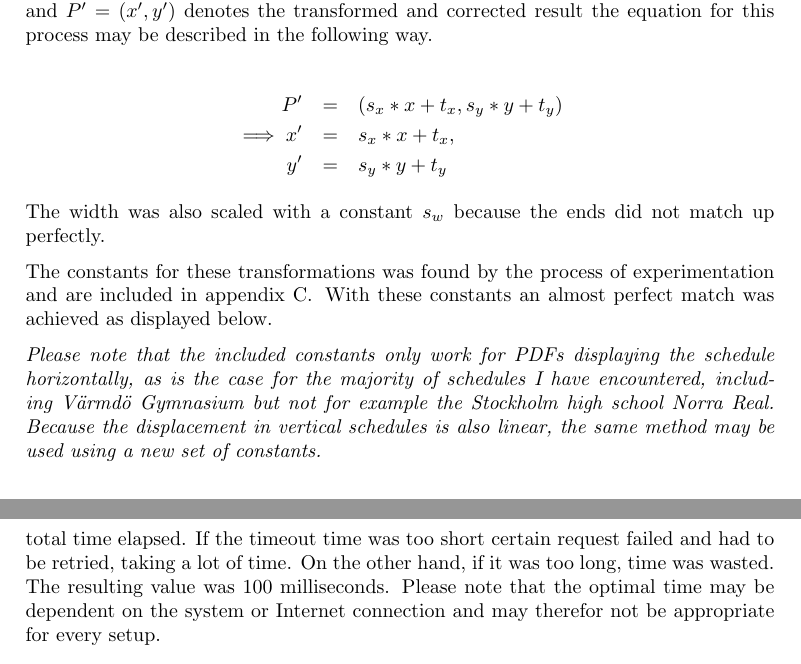
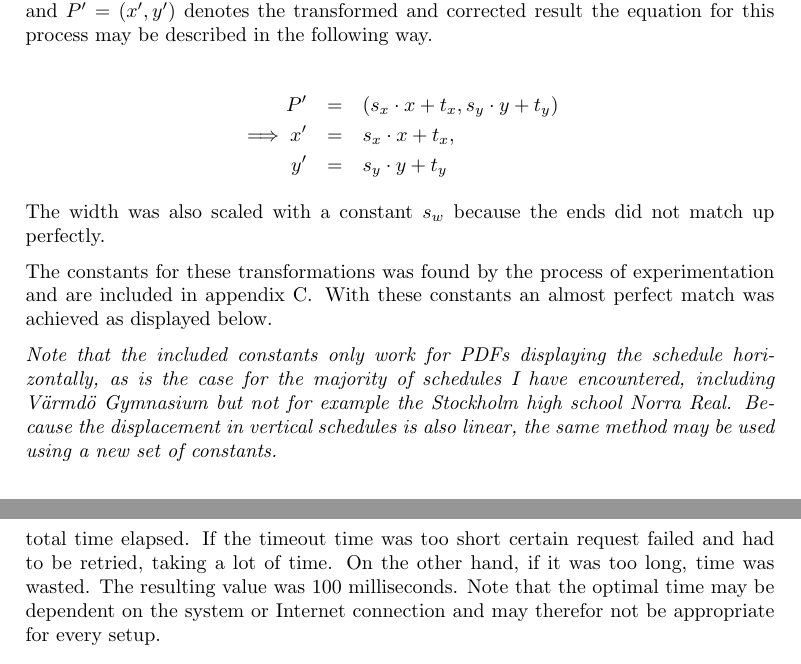
Before and after one commit to johnrapp/novasoftware-schedule-parser, a LaTeX paper (paper/paper.tex): two parts of pages 16 and 18 of 31, joined at a grey line, cut so that both start at the same text. Compiled offline with pdfLaTeX.

Commit message:
Minor paper edits

```diff
--- a/paper/paper.tex
+++ b/paper/paper.tex
@@ -474,9 +474,9 @@
 	From the above figure one can see that the PDF lessons start further from the edges than the image. The misfit was assumed (which turned out to be correct) to be linear, meaning that the displacement was a linear function of the coordinates. This enabled the use of a simple linear transformation to correct for it, scaling and translating every x and y coordinate by a constant amount. If $P = (x, y)$ denotes the original position and $P' = (x', y')$ denotes the transformed and corrected result the equation for this process may be described in the following way.
 
 	\begin{eqnarray}
-		P' &=& (s_x*x + t_x, s_y*y + t_y)\nonumber\\
-		\implies x' &=& s_x*x + t_x, \nonumber\\
-		y' &=& s_y*y + t_y \nonumber
+		P' &=& (s_x \cdot x + t_x, s_y \cdot y + t_y)\nonumber\\
+		\implies x' &=& s_x \cdot x + t_x, \nonumber\\
+		y' &=& s_y \cdot y + t_y \nonumber
 	\end{eqnarray}
 
 	The width was also scaled with a constant $s_w$ because the ends did not match up perfectly.
@@ -490,7 +490,7 @@
 		\label{fig:pdf-image-match}
 	\end{figure}
 
-	\textit{Please note that the included constants only work for PDFs displaying the schedule horizontally, as is the case for the majority of schedules I have encountered, including Värmdö Gymnasium but not for example the Stockholm high school Norra Real. Because the displacement in vertical schedules is also linear, the same method may be used using a new set of constants.}
+	\textit{Note that the included constants only work for PDFs displaying the schedule horizontally, as is the case for the majority of schedules I have encountered, including Värmdö Gymnasium but not for example the Stockholm high school Norra Real. Because the displacement in vertical schedules is also linear, the same method may be used using a new set of constants.}
 
 	\subsection{Performing the click}
 	When performing the click the center coordinates were determined to give the best accuracy; reducing the risk of missing because of calculation error. These were calculated by averaging the corner coordinates.
@@ -501,7 +501,7 @@
 	The response of the final click request was the lesson detail page, provided as HTML. The relevant information was relatively easily found because they were contained in a table and could be obtained using standard HTML traversal methods.
 
 	\subsection{Failing requests}
-	It was noticed that some requests, in a seemingly random pattern, failed (produced no response). In order to continue the process the requests had to be retried and performed again. This applied especially to the click requests. After examining this problem, the cause seemed to be performing too many request too fast and with too little space in between. In order to solve this, all requests were made in sequence and a timeout was performed before making the next request. In order to determine which timeout time was optimal in order to minimize the total time to parse schedules (which is especially important when parsing many schedules) experiments were made. These experiments were performed by completing the process using a certain timeout and measuring the total time elapsed. If the timeout time was too short certain request failed and had to be retried, taking a lot of time. On the other hand, if it was too long, time was wasted. The resulting value was 100 milliseconds. Please note that the optimal time may be dependent on the system or Internet connection and may therefor not be appropriate for every setup.
+	It was noticed that some requests, in a seemingly random pattern, failed (produced no response). In order to continue the process the requests had to be retried and performed again. This applied especially to the click requests. After examining this problem, the cause seemed to be performing too many request too fast and with too little space in between. In order to solve this, all requests were made in sequence and a timeout was performed before making the next request. In order to determine which timeout time was optimal in order to minimize the total time to parse schedules (which is especially important when parsing many schedules) experiments were made. These experiments were performed by completing the process using a certain timeout and measuring the total time elapsed. If the timeout time was too short certain request failed and had to be retried, taking a lot of time. On the other hand, if it was too long, time was wasted. The resulting value was 100 milliseconds. Note that the optimal time may be dependent on the system or Internet connection and may therefor not be appropriate for every setup.
 	%Bra skriven sektion. Speciellt 3.5 framåt hade bra språk och det är ju intressant på riktigt att läsa om hur alla problemen hanterades.
 
 	\section{Results}
```
Also changed, not shown: paper/paper.pdf, paper/paper.tex (4 more changed lines).
